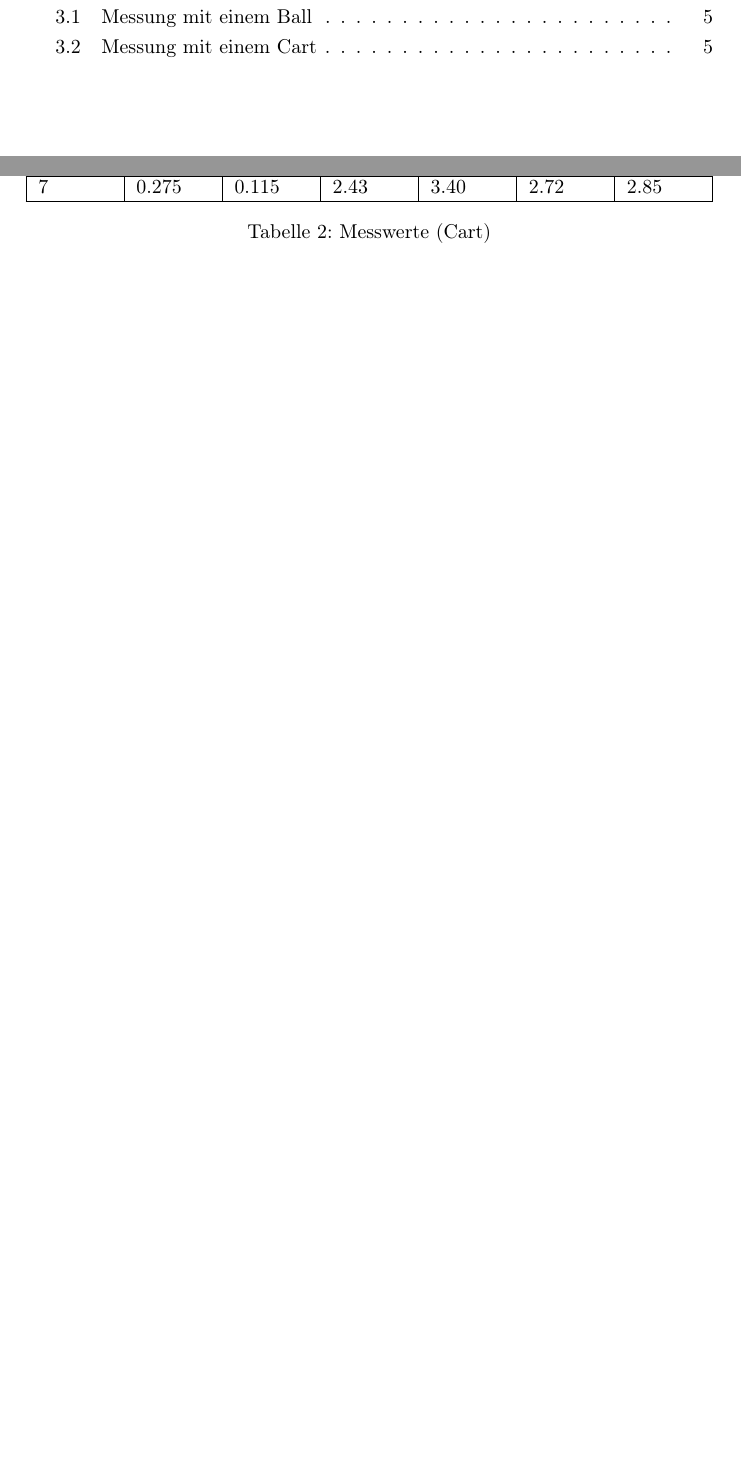
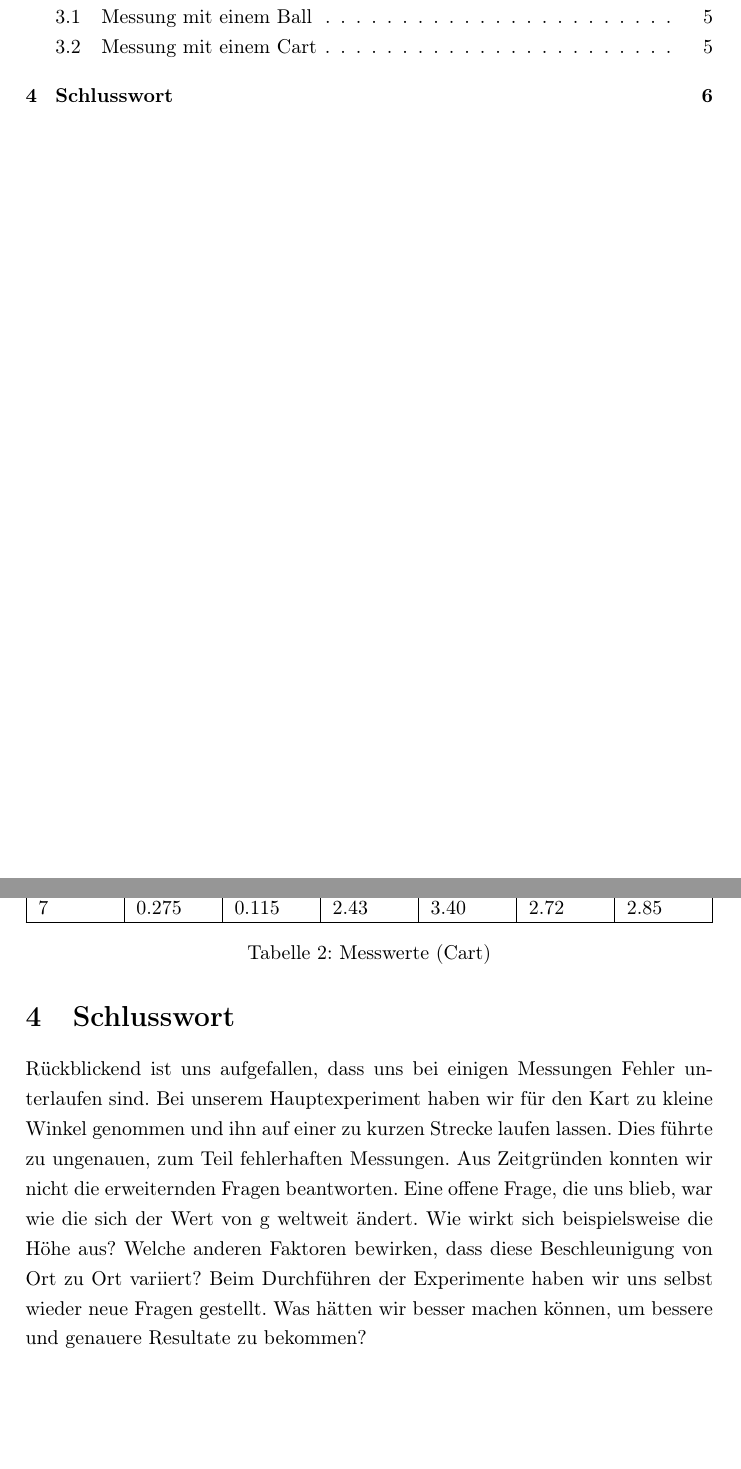
Before and after one commit to DamienFlury/physics-lab-documentation, a LaTeX paper (physics-lab-documentation.tex): two parts of pages 3 and 8 of 9, joined at a grey line, cut so that both start at the same text, the shorter picture padded with empty space. Compiled offline with pdfLaTeX; a missing bibliography style is replaced by a similar one.

Commit message:
Final review

```diff
--- a/physics-lab-documentation.tex
+++ b/physics-lab-documentation.tex
@@ -268,6 +268,20 @@ auf einer schiefen Bahn bestimmen}
     und daraus eine Extrapolation hergeleitet
     (Abbildung \ref{main_experiment_cart}).
 
+    \section{Schlusswort}
+    Rückblickend ist uns aufgefallen, dass uns bei einigen Messungen
+    Fehler unterlaufen sind. Bei unserem Hauptexperiment haben wir
+    für den Kart zu kleine Winkel genommen und ihn auf einer zu
+    kurzen Strecke laufen lassen. Dies führte zu ungenauen, zum Teil
+    fehlerhaften Messungen. Aus Zeitgründen konnten wir nicht die
+    erweiternden Fragen beantworten. Eine offene Frage, die uns blieb,
+    war wie die sich der Wert von g weltweit ändert. Wie wirkt sich
+    beispielsweise die Höhe aus? Welche anderen Faktoren bewirken,
+    dass diese Beschleunigung von Ort zu Ort variiert?
+    Beim Durchführen der Experimente haben wir uns selbst wieder neue
+    Fragen gestellt. Was hätten wir besser machen können, um bessere
+    und genauere Resultate zu bekommen?
+
 
 
 
```
Also changed, not shown: physics-lab-documentation.pdf.
